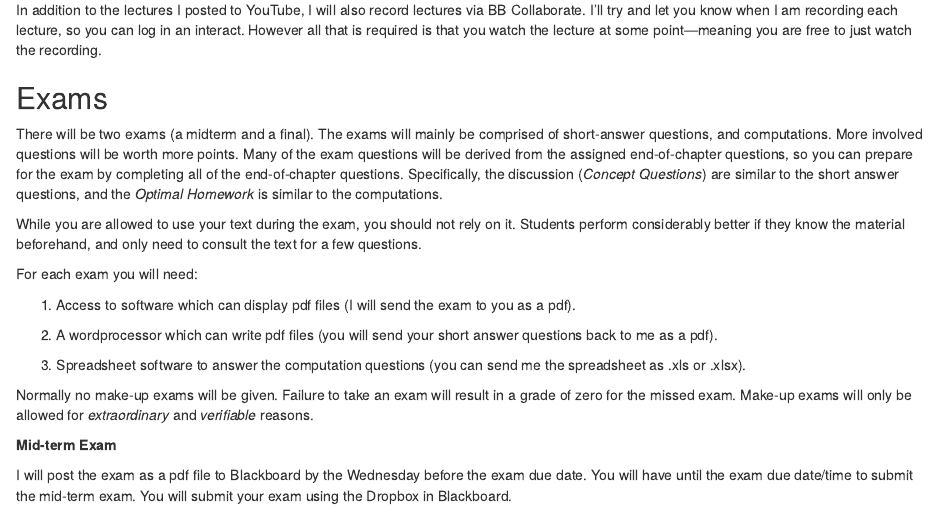
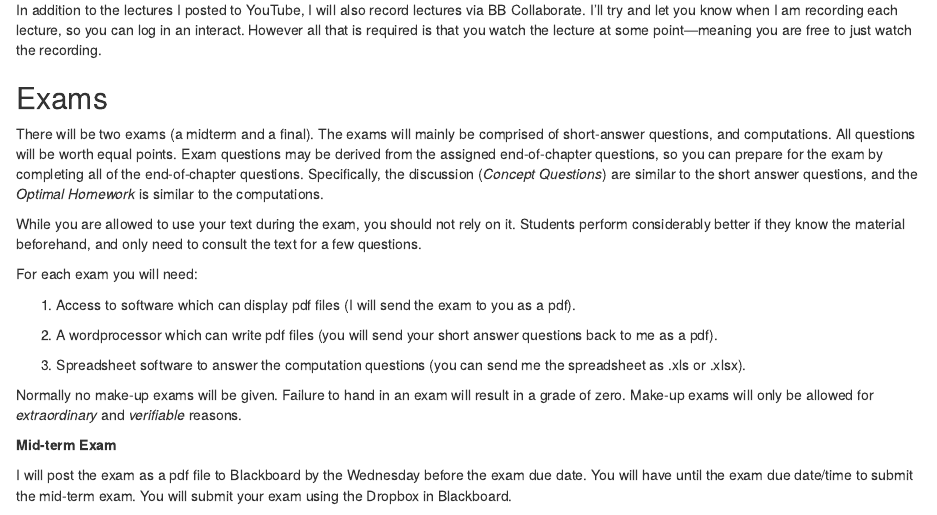
Before and after one commit to Matt-Brigida/fin_532_syllabus, an R Markdown document (index.Rmd): the page in a window 1100 px wide, from 1510 px down. Rendered offline with R 4.5, knitr and Pandoc, with nearby package versions; drawn as R Markdown's standard HTML page in place of the format the file asks for; some code elsewhere in the file could not run offline.

Commit message:
some changes

```diff
--- a/index.Rmd
+++ b/index.Rmd
@@ -116,7 +116,7 @@ In addition to the lectures I posted to YouTube, I will also record lectures via
 
 ## Exams
 
-There will be two exams (a midterm and a final). The exams will mainly be comprised of short-answer questions, and computations.  More involved questions will be worth more points.  Many of the exam questions will be derived from the assigned end-of-chapter questions, so you can prepare for the exam by completing all of the end-of-chapter questions.  Specifically, the discussion (*Concept Questions*) are similar to the short answer questions, and the *Optimal Homework* is similar to the computations.
+There will be two exams (a midterm and a final). The exams will mainly be comprised of short-answer questions, and computations.  All questions will be worth equal points.  Exam questions may be derived from the assigned end-of-chapter questions, so you can prepare for the exam by completing all of the end-of-chapter questions.  Specifically, the discussion (*Concept Questions*) are similar to the short answer questions, and the *Optimal Homework* is similar to the computations.
 
 While you are allowed to use your text during the exam, you should not rely on it.  Students perform considerably better if they know the material beforehand, and only need to consult the text for a few questions.
 
@@ -128,7 +128,7 @@ For each exam you will need:
 
 #. Spreadsheet software to answer the computation questions (you can send me the spreadsheet as .xls or .xlsx).
 
-Normally no make-up exams will be given.  Failure to take an exam will result in a grade of zero for the missed exam.  Make-up exams will only be allowed for *extraordinary* and *verifiable* reasons.
+Normally no make-up exams will be given.  Failure to hand in an exam will result in a grade of zero.  Make-up exams will only be allowed for *extraordinary* and *verifiable* reasons.
 
 **Mid-term Exam**
 
```
